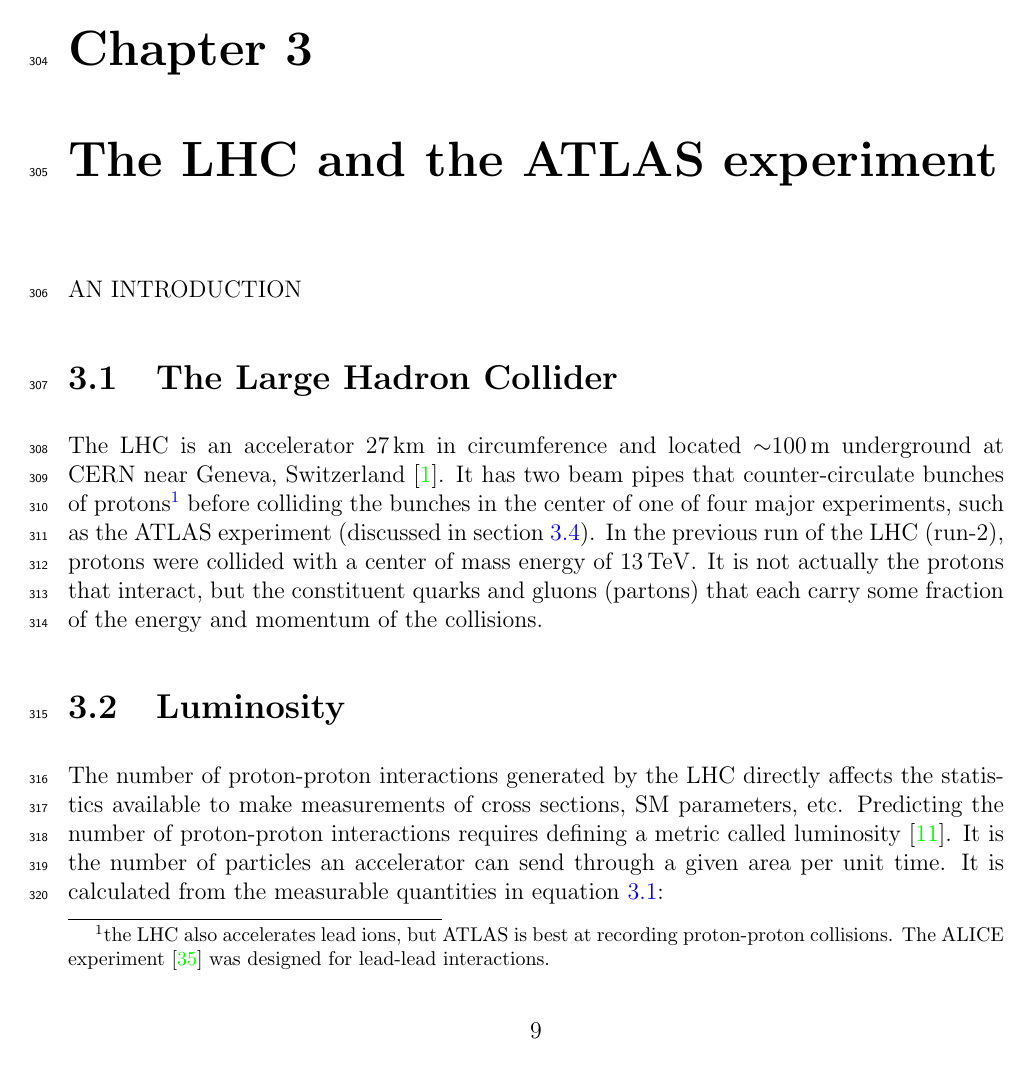
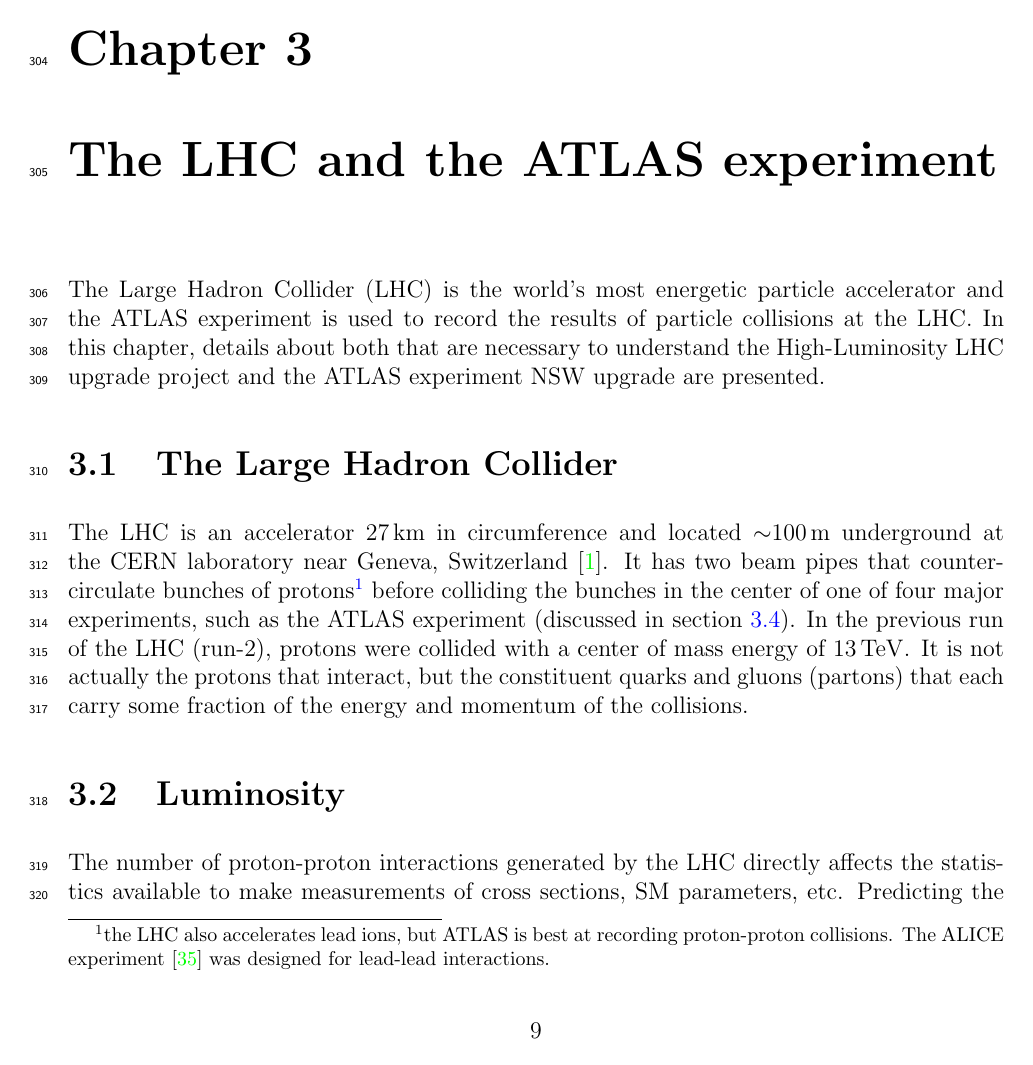
Before and after one commit to liaformenti/thesis, a LaTeX thesis (thesis.tex, which reads chapters/3_The_LHC_and_ATLAS.tex): page 17 of 90. Compiled offline with pdfLaTeX.

Commit message:
intro to new chap 3 and solving bib problems

```diff
--- a/chapters/3_The_LHC_and_ATLAS.tex
+++ b/chapters/3_The_LHC_and_ATLAS.tex
@@ -5,7 +5,7 @@
 \chapter{The LHC and the ATLAS experiment}
 \label{chap:lhc_atlas}
 
-AN INTRODUCTION
+The Large Hadron Collider (LHC) is the world's most energetic particle accelerator and the ATLAS experiment is used to record the results of particle collisions at the LHC. In this chapter, details about both that are necessary to understand the High-Luminosity LHC upgrade project and the ATLAS experiment NSW upgrade are presented.
 
 % --------------------------------------------------
 \section{The Large Hadron Collider}
@@ -13,7 +13,7 @@
 
 % Include order for inst lum.
 % Include bunch crossing frequency
-The LHC is an accelerator \SI{27}{\kilo\meter} in circumference and located $\sim$\SI{100}{\meter} underground at CERN near Geneva, Switzerland~\cite{evans_lhc_2008}. It has two beam pipes that counter-circulate bunches of protons\footnote{the LHC also accelerates lead ions, but ATLAS is best at recording proton-proton collisions. The ALICE experiment~\cite{alice_2008} was designed for lead-lead interactions.} before colliding the bunches in the center of one of four major experiments, such as the ATLAS experiment (discussed in section~\ref{sec:atlas}). In the previous run of the LHC (run-2), protons were collided with a center of mass energy of \SI{13}{\tera\electronvolt}. It is not actually the protons that interact, but the constituent quarks and gluons (partons) that each carry some fraction of the energy and momentum of the collisions.
+The LHC is an accelerator \SI{27}{\kilo\meter} in circumference and located $\sim$\SI{100}{\meter} underground at the CERN laboratory near Geneva, Switzerland~\cite{evans_lhc_2008}. It has two beam pipes that counter-circulate bunches of protons\footnote{the LHC also accelerates lead ions, but ATLAS is best at recording proton-proton collisions. The ALICE experiment~\cite{alice_2008} was designed for lead-lead interactions.} before colliding the bunches in the center of one of four major experiments, such as the ATLAS experiment (discussed in section~\ref{sec:atlas}). In the previous run of the LHC (run-2), protons were collided with a center of mass energy of \SI{13}{\tera\electronvolt}. It is not actually the protons that interact, but the constituent quarks and gluons (partons) that each carry some fraction of the energy and momentum of the collisions.
 
 % There are two main branches of study that can be pursued with the LHC and ATLAS. First, properties predicted by the standard model (SM) of particle physics can be measured. Else, physicists can search for evidence of processes predicted by theories beyond the standard model. Both the SM measurement and search analyses are based on measuring the number of times a given process occurs and comparing it to expectations. In this way, the number of proton-proton interactions created by the LHC directly affects the statistics available to do SM measurements and searches using the ATLAS experiment.
 
```
Also changed, not shown: thesis.bib (+1 -1 lines).
